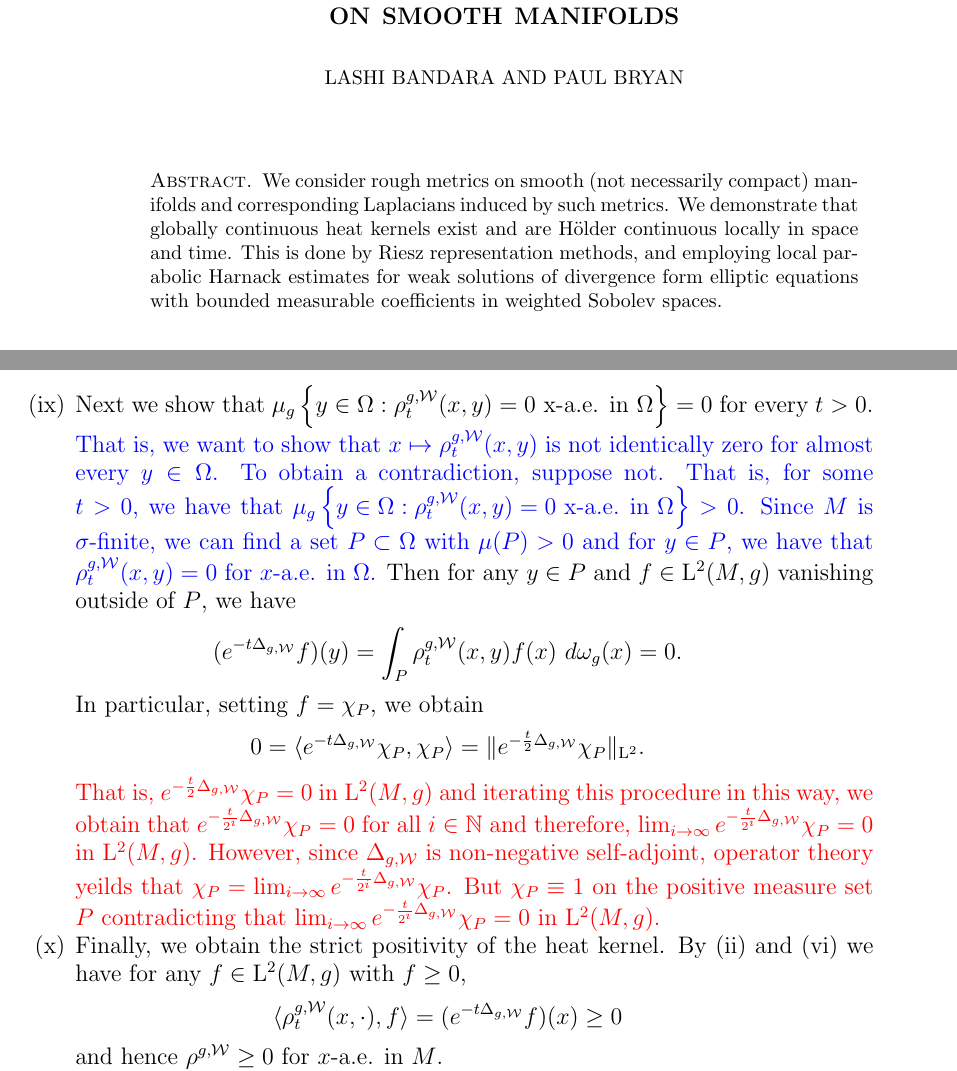
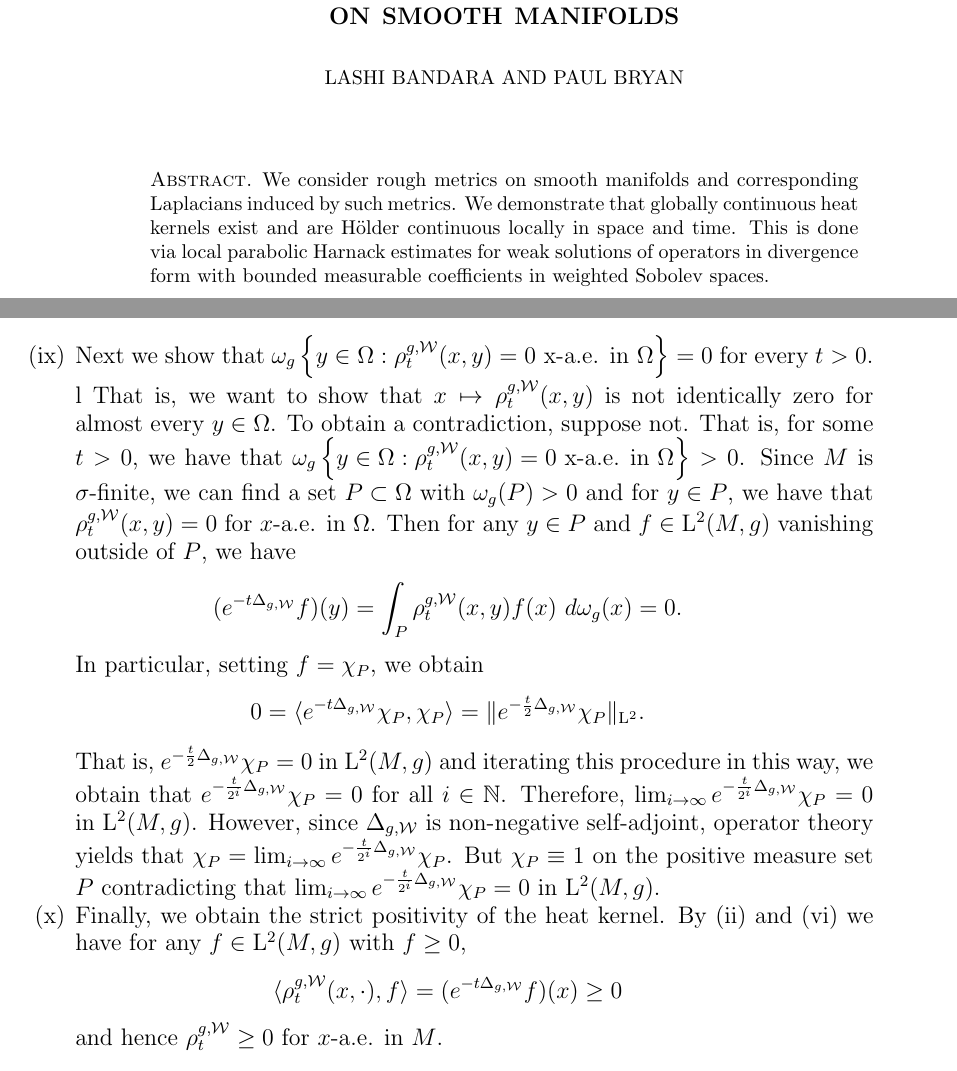
Before and after one commit to pabryan/rough_metrics_heat_kernel_regularity, a LaTeX paper (main.tex): two parts of pages 1 and 12 of 19, joined at a grey line, cut so that both start at the same text. Compiled offline with pdfLaTeX.

Commit message:
Few typos + modified abstract

```diff
--- a/main.tex
+++ b/main.tex
@@ -46,11 +46,11 @@ NSW, 2109, Australia
 \maketitle
 
 \begin{abstract}
-We consider rough metrics on smooth (not necessarily compact) manifolds and corresponding Laplacians
-induced by such metrics. We demonstrate that globally continuous heat kernels exist and are Hölder continuous locally in space and time.
-This is done by Riesz representation methods, and employing
-local parabolic Harnack estimates for weak solutions of divergence form elliptic equations with bounded
-measurable coefficients in weighted Sobolev spaces.
+We consider rough metrics on smooth manifolds and corresponding Laplacians induced by such metrics.
+We demonstrate  that globally continuous heat kernels exist and are Hölder continuous locally in space and time.
+This is done via local parabolic Harnack estimates for weak
+solutions of operators in divergence form with bounded measurable coefficients
+in weighted Sobolev spaces.
 \end{abstract}
 
 \setcounter{tocdepth}{1}
@@ -644,34 +646,26 @@ understood in an almost-everywhere sense.
         $$B(x_0, \eta) = (B(x_0,\eta) \intersect \Omega') \bigcup (B(x_0,\eta) \intersect (\Omega \setminus \Omega')).$$
 
 
-\item Next we show that $\mu_g\set{y \in \Omega: \hk^{g,\cW}_{t}(x,y) = 0\ \text{x-a.e. in}\ \Omega} = 0$ for every $t>0$.
-\Bl 	That is, we want to show that $x \mapsto \hk^{g,\cW}_{t}(x,y)$ is not identically zero for almost every $y \in \Omega$.
+\item Next we show that $\omega_g\set{y \in \Omega: \hk^{g,\cW}_{t}(x,y) = 0\ \text{x-a.e. in}\ \Omega} = 0$ for every $t>0$.
+l 	That is, we want to show that $x \mapsto \hk^{g,\cW}_{t}(x,y)$ is not identically zero for almost every $y \in \Omega$.
 	To obtain a contradiction, suppose not.
-	That is, for some $t > 0$, we have that $\mu_g\set{y \in \Omega: \hk^{g,\cW}_{t}(x,y) = 0\ \text{x-a.e. in}\ \Omega} > 0$.
-	Since $M$ is $\sigma$-finite, we can find a set $P \subset \Omega$ with $\mu(P) > 0$ and for $y \in P$, we have that $\hk^{g,\cW}_t(x,y) = 0$ for $x$-a.e. in $\Omega$. \Bk
+	That is, for some $t > 0$, we have that $\omega_g\set{y \in \Omega: \hk^{g,\cW}_{t}(x,y) = 0\ \text{x-a.e. in}\ \Omega} > 0$.
+	Since $M$ is $\sigma$-finite, we can find a set $P \subset \Omega$ with $\omega_g(P) > 0$ and for $y \in P$, we have that $\hk^{g,\cW}_t(x,y) = 0$ for $x$-a.e. in $\Omega$.
 	Then for any $y \in P$ and $f \in \Lp{2}(M, g)$ vanishing outside of $P$, we have
 	$$ (e^{-t\Delta_{g,\cW}} f)(y) = \int_{P} \hk_t^{g,\cW}(x,y) f(x)\ d\omega_g(x) = 0.$$
 	In particular, setting $f = \chi_{P}$, we obtain
 	$$ 0 = \inprod{e^{-t\Delta_{g,\cW}} \chi_{P}, \chi_{P}} = \norm{  e^{-\frac{t}{2}\Delta_{g,\cW}} \chi_{P}}_{\Lp{2}}.$$
-\Rd	That is, $e^{-\frac{t}{2}\Delta_{g,\cW}} \chi_P = 0$ in $\Lp{2}(M, g)$ and iterating this procedure in this way, we obtain that
-	$ e^{-\frac{t}{2^i}\Delta_{g,\cW}}\chi_P = 0$ for all $i \in \Na$ and therefore, $\lim_{i \to \infty} e^{-\frac{t}{2^i}\Delta_{g,\cW}} \chi_P = 0$ in $\Lp{2}(M, g)$.
-	However, since $\Delta_{g,\cW}$ is non-negative self-adjoint, operator theory yeilds that $\chi_P = \lim_{i \to \infty} e^{-\frac{t}{2^i}\Delta_{g,\cW}}\chi_P$.
-       But \(\chi_P \equiv 1\) on the positive measure set $P$ contradicting that $\lim_{i \to \infty} e^{-\frac{t}{2^i}\Delta_{g,\cW}}\chi_P = 0$ in $\Lp{2}(M, g)$. \Bk
-%	That is,
-%	$$ 0 = \int_{P} \hk^{g,\cW}_{\frac{t}{2}}(x,y)\ d\omega_g(x) = \norm{\hk^{g,\cW}_{\frac{t}{2}}(\cdot,y)}_{\Lp{1}(P)},$$
-%	so that for $y$-a.e. in $P$, $x \mapsto \hk^{g,\cW}_{\frac{t}{2}}(x,y) = 0$ for $x$-a.e. in $P$.
-%
-%	Iterating this procedure, we find sets $P_{i+1} \subset P_i$ with $P_1 = P$ such that for $y$-a.e. in $P_i$, $x \mapsto \hk^{g,\cW}_{\frac{t}{2^i}}(x,y) = 0$ for $x$-a.e. in $P_i$.
-%	Letting $P_\infty = \intersect_{i=0}^\infty P_i$, since $\omega_g(P_i \setminus P_{i+1}) = 0$, from the subadditivity of the measure we have $\omega_g(P_\infty) = \omega_g(P) > 0$. So we have that for every $y \in P_\infty$,
-%	the map $x \mapsto \hk^{g,\cW}_{\frac{t}{2^i}}(x,y) = 0$ for $x$-a.e. in the positive measure set $P_\infty$.
-%	But then, for almost every $y \in P_\infty$, we obtain the contradiction
-%	$$1 = \chi_{P_\infty}(y) = \lim_{s \to 0} (e^{-s \Delta_{g,\cW}}\chi_{P_\infty})(y) = \lim_{i \to \infty} \int_{M} \hk^{g,\cW}_{\frac{t}{2^i}}(x,y) \chi_{P_\infty}(x)\ d\omega_g(x) = 0.$$
+	That is, $e^{-\frac{t}{2}\Delta_{g,\cW}} \chi_P = 0$ in $\Lp{2}(M, g)$ and iterating this procedure in this way, we obtain that
+	$ e^{-\frac{t}{2^i}\Delta_{g,\cW}}\chi_P = 0$ for all $i \in \Na$.
+	Therefore, $\lim_{i \to \infty} e^{-\frac{t}{2^i}\Delta_{g,\cW}} \chi_P = 0$ in $\Lp{2}(M, g)$.
+	However, since $\Delta_{g,\cW}$ is non-negative self-adjoint, operator theory yields that $\chi_P = \lim_{i \to \infty} e^{-\frac{t}{2^i}\Delta_{g,\cW}}\chi_P$.
+        But \(\chi_P \equiv 1\) on the positive measure set $P$ contradicting that $\lim_{i \to \infty} e^{-\frac{t}{2^i}\Delta_{g,\cW}}\chi_P = 0$ in $\Lp{2}(M, g)$.
 
-      \item Finally, we obtain the strict positivity of the heat kernel. By (ii) and (vi) we have for any $f \in \Lp{2}(M, g)$ with $f \geq 0$,
+\item Finally, we obtain the strict positivity of the heat kernel. By (ii) and (vi) we have for any $f \in \Lp{2}(M, g)$ with $f \geq 0$,
         $$\inprod{\hk^{g,\cW}_t(x,\cdot), f} = (e^{-t \Delta_{g,\cW}}f) (x) \geq 0$$
-        and hence $\hk^{g,\cW} \geq 0$ for $x$-a.e. in $M$.
+        and hence $\hk_t^{g,\cW} \geq 0$ for $x$-a.e. in $M$.
 
-        Suppose for a contradiction to $\hk^{g,\cW} > 0$ for all $t > 0$ and $x$-a.e. in $M$ that there exists positive measure sets $M'$ and $M''$ and a $t > 0$ such that for $y$-a.e. in $M'$, $\hk^{g,\cW}_t(x,y) = 0$ for $x$ a.e. in $M''$.
+        Suppose for a contradiction to $\hk_t^{g,\cW} > 0$ for all $t > 0$ and $x$-a.e. in $M$ that there exists positive measure sets $M'$ and $M''$ and a $t > 0$ such that for $y$-a.e. in $M'$, $\hk^{g,\cW}_t(x,y) = 0$ for $x$ a.e. in $M''$.
 	Since $M = \union_{j=1}^\infty \Omega_j$, where each $\Omega_j$ has piecewise smooth boundary and has compact closure,
 	there exists a $K$ such that for $\Omega = \union_{j=1}^K \Omega_j$ (a set with piecewise smooth boundary) we have $\omega_g(M' \intersect \Omega) > 0$ and $\omega_g(M'' \intersect \Omega) > 0$.
 
```
Also changed, not shown: main.tex (22 more changed lines), 1 other file.
